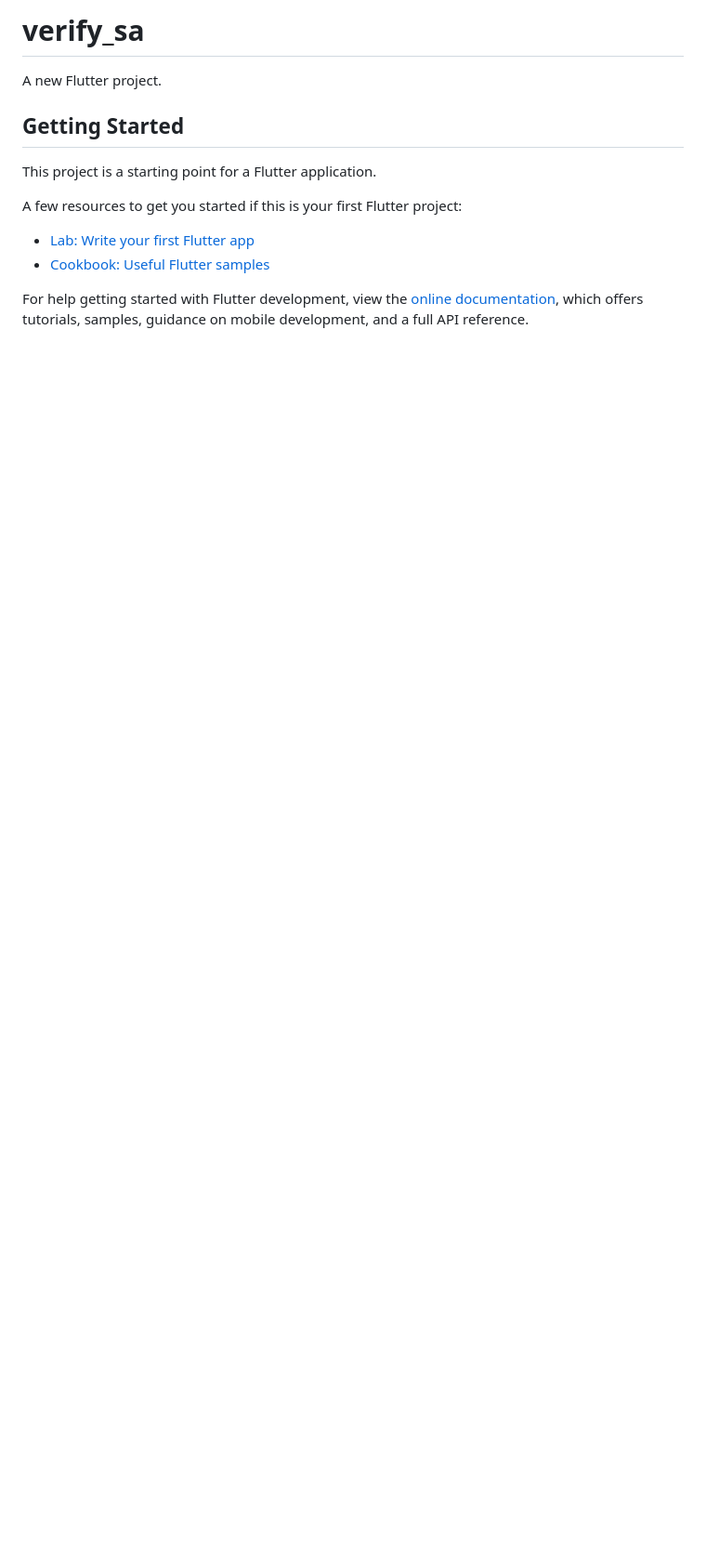
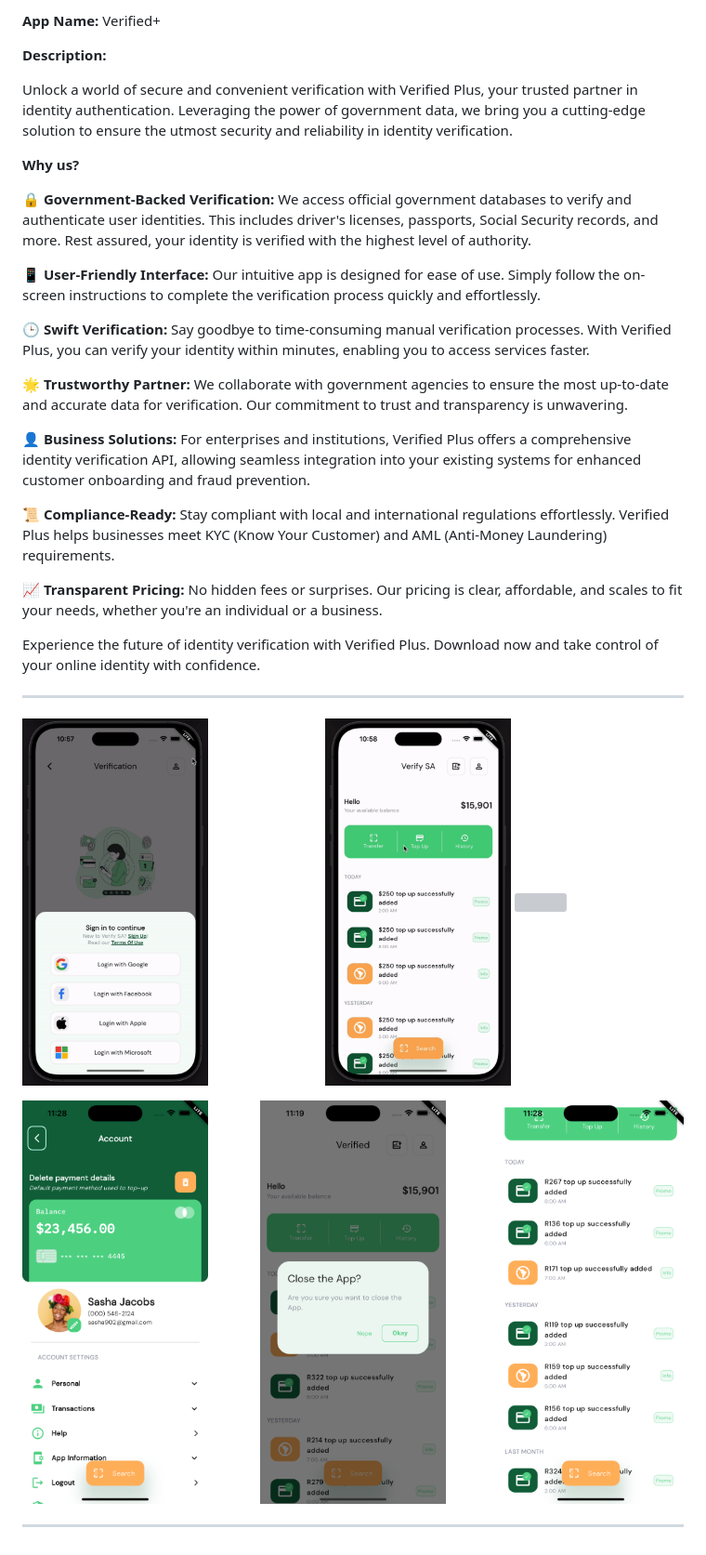
Before and after one commit to makhosi6/verified, a Markdown page: README.md, the part around the change. Shown at 93% size. GitHub-like rendering; pictures changed too: assets/gif/bottom-sheeet-animated.gif (added), assets/gif/confetti-63f8.gif (added), assets/snaps/acc-page.png (added); blank space fills up the shorter version; grey boxes are pictures that could not be loaded.

Commit message:
Fri Sep 15 23:51:56 SAST 2023 - update repo description

```diff
--- a/README.md
+++ b/README.md
@@ -1,16 +1,39 @@
-# verify_sa
+**App Name:** Verified+
 
-A new Flutter project.
+**Description:**
 
-## Getting Started
+Unlock a world of secure and convenient verification with Verified Plus, your trusted partner in identity authentication. Leveraging the power of government data, we bring you a cutting-edge solution to ensure the utmost security and reliability in identity verification.
 
-This project is a starting point for a Flutter application.
+**Why us?**
 
-A few resources to get you started if this is your first Flutter project:
+🔒 **Government-Backed Verification:** We access official government databases to verify and authenticate user identities. This includes driver's licenses, passports, Social Security records, and more. Rest assured, your identity is verified with the highest level of authority.
 
-- [Lab: Write your first Flutter app](https://docs.flutter.dev/get-started/codelab)
-- [Cookbook: Useful Flutter samples](https://docs.flutter.dev/cookbook)
+📱 **User-Friendly Interface:** Our intuitive app is designed for ease of use. Simply follow the on-screen instructions to complete the verification process quickly and effortlessly.
 
-For help getting started with Flutter development, view the
-[online documentation](https://docs.flutter.dev/), which offers tutorials,
-samples, guidance on mobile development, and a full API reference.
+🕒 **Swift Verification:** Say goodbye to time-consuming manual verification processes. With Verified Plus, you can verify your identity within minutes, enabling you to access services faster.
+
+🌟 **Trustworthy Partner:** We collaborate with government agencies to ensure the most up-to-date and accurate data for verification. Our commitment to trust and transparency is unwavering.
+
+👤 **Business Solutions:** For enterprises and institutions, Verified Plus offers a comprehensive identity verification API, allowing seamless integration into your existing systems for enhanced customer onboarding and fraud prevention.
+
+📜 **Compliance-Ready:** Stay compliant with local and international regulations effortlessly. Verified Plus helps businesses meet KYC (Know Your Customer) and AML (Anti-Money Laundering) requirements.
+
+📈 **Transparent Pricing:** No hidden fees or surprises. Our pricing is clear, affordable, and scales to fit your needs, whether you're an individual or a business.
+
+Experience the future of identity verification with Verified Plus. Download now and take control of your online identity with confidence.
+
+---
+
+<p align="center">
+    <img width="200" src="./assets/gif/bottom-sheeet-animated.gif" align="left">
+    <img width="200" src="./assets/gif/confetti-63f8.gif">
+    <img width="200" src="./assets/gif/scroll-animate.gif" align="right">
+
+</p>
+<p align="center">
+      <img width="200"src="./assets/snaps/acc-page.png"  align="left">
+      <img width="200" src="./assets/snaps/app-close-popup.png">
+      <img width="200" src="./assets/snaps/history-page.png" align="right">
+</p>
+
+---
```
Also changed, not shown: 7 other files.
